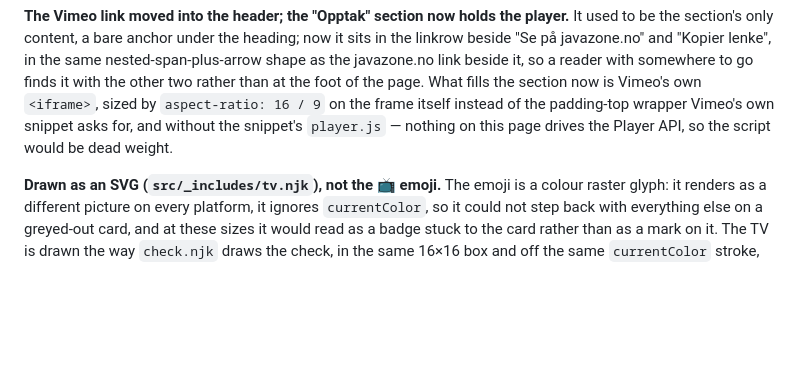
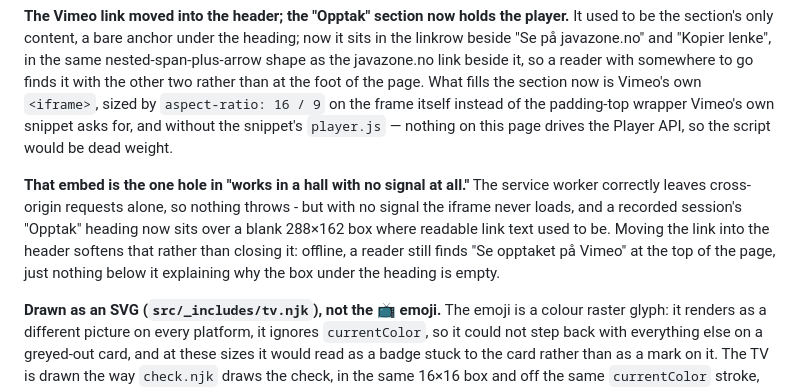
Before and after one commit to Kodeklang/javazone-calendar, a Markdown page: README.md, the part around the change. Rendered like a GitHub page; blank space fills up the shorter version.

Commit message:
Document the offline gap for recordings
The service worker precaches every session page, and the README
sells a programme that works in a hall with no signal. A recorded
session used to degrade to readable link text there; it now shows the
Opptak heading above a blank 288x162 box.

Nothing breaks - the fetch handler returns early on cross-origin
requests, so the frame simply never loads - and moving the link into
the header softens it, since the reader still sees "Se opptaket på
Vimeo" at the top of the page. But it is a new dead rectangle in
precisely the case the project optimises for, so it is written down
rather than left for someone to find in a basement.

Co-Authored-By: Claude Opus 5 (1M context) <noreply@anthropic.com>
Claude-Session: https://claude.ai/code/session_01HSbXq4biw3dURtQxTmzUjF

```diff
--- a/README.md
+++ b/README.md
@@ -456,6 +456,15 @@ snippet's `player.js`
 — nothing on this page drives the Player API, so the script would be dead
 weight.
 
+**That embed is the one hole in "works in a hall with no signal at all."**
+The service worker correctly leaves cross-origin requests alone, so nothing
+throws - but with no signal the iframe never loads, and a recorded session's
+"Opptak" heading now sits over a blank 288×162 box where readable link text
+used to be. Moving the link into the header softens that rather than closing
+it: offline, a reader still finds "Se opptaket på Vimeo" at the top of the
+page, just nothing below it explaining why the box under the heading is
+empty.
+
 **Drawn as an SVG (`src/_includes/tv.njk`), not the 📺 emoji.** The emoji is a
 colour raster glyph: it renders as a different picture on every platform, it
 ignores `currentColor`, so it could not step back with everything else on a
```
